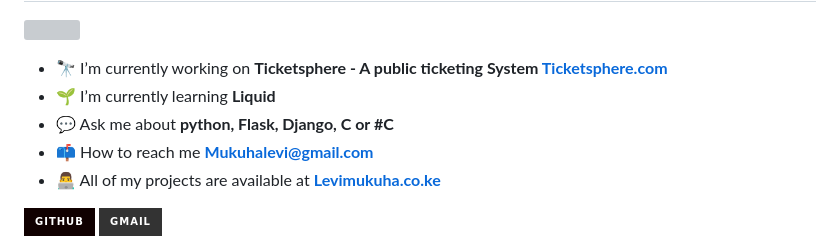
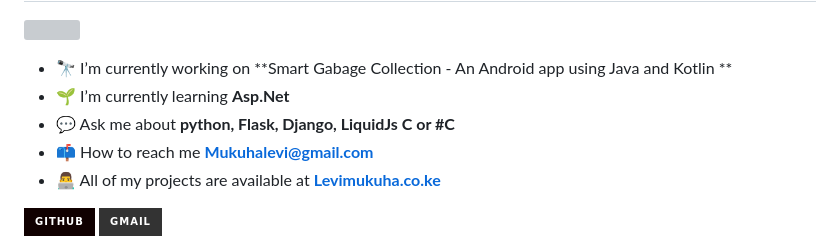
Before and after one commit to Levi-LMN/Levi-LMN, a Markdown page: README.md, the part around the change. GitHub-like rendering; badges without logos; grey boxes are pictures that could not be loaded.

```diff
--- a/README.md
+++ b/README.md
@@ -2,9 +2,9 @@
 
 ![](https://komarev.com/ghpvc/?username=Levi-LMN)
 
-- 🔭 I’m currently working on **Ticketsphere - A public ticketing System  [Ticketsphere.com](https://lmn.pythonanywhere.com)**
-- 🌱 I’m currently learning **Liquid**
-- 💬 Ask me about **python, Flask, Django, C or #C**
+- 🔭 I’m currently working on **Smart Gabage Collection - An Android app using Java and Kotlin  **
+- 🌱 I’m currently learning **Asp.Net**
+- 💬 Ask me about **python, Flask, Django, LiquidJs C or #C**
 - 📫 How to reach me **Mukuhalevi@gmail.com**
 - 👨‍💻 All of my projects are available at **[Levimukuha.co.ke](https://levimukuha.pythonanywhere.com/)**
 
```
